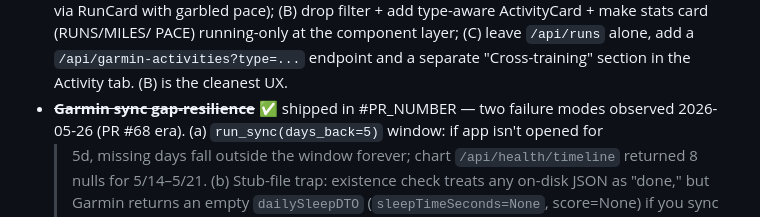
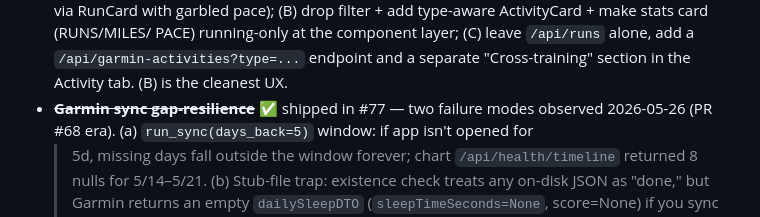
Before and after one commit to zhnzhang61/PersonalCoach, a Markdown page: docs/IMPROVEMENTS.md, the part around the change. Drawn GitHub-style.

Commit message:
docs: backfill PR #77 number into §5 entry
Co-Authored-By: Claude Opus 4.7 (1M context) <noreply@anthropic.com>

```diff
--- a/docs/IMPROVEMENTS.md
+++ b/docs/IMPROVEMENTS.md
@@ -512,7 +512,7 @@ Ideas not yet developed:
   `/api/runs` alone, add a `/api/garmin-activities?type=...`
   endpoint and a separate "Cross-training" section in the
   Activity tab. (B) is the cleanest UX.
-- ~~**Garmin sync gap-resilience**~~ ✅ shipped in #PR_NUMBER —
+- ~~**Garmin sync gap-resilience**~~ ✅ shipped in #77 —
   two failure modes observed 2026-05-26 (PR #68 era).
   (a) `run_sync(days_back=5)` window: if app isn't opened for
   >5d, missing days fall outside the window forever; chart
```
